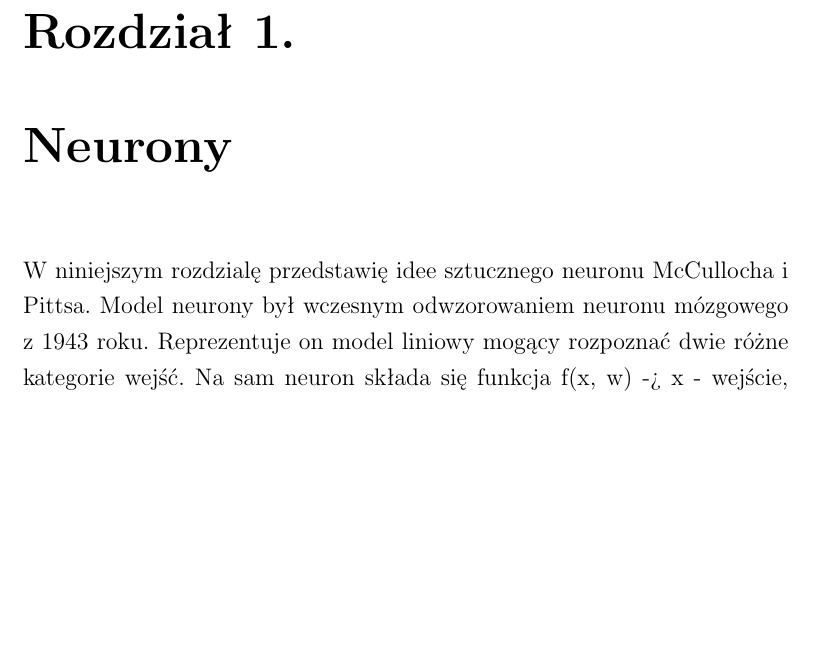
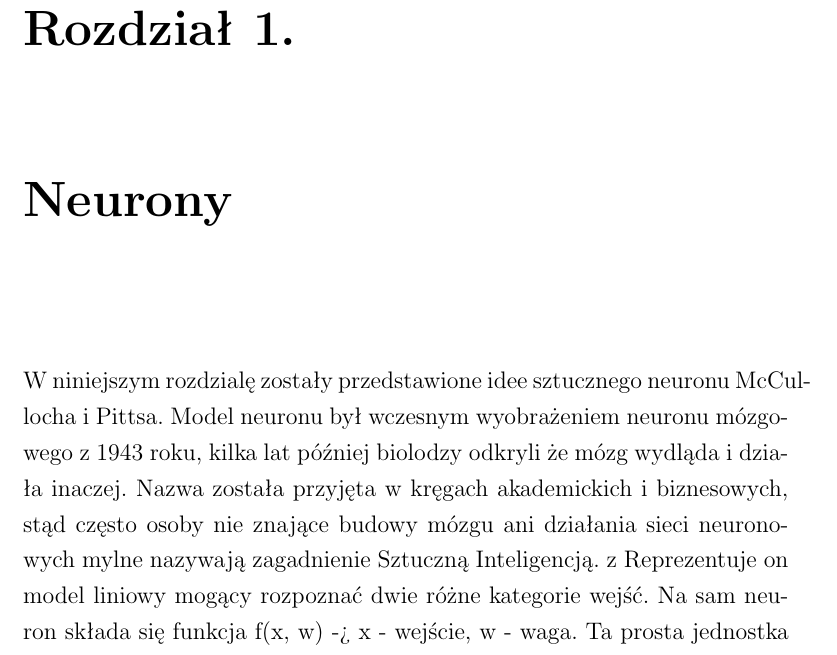
Before and after one commit to Pawel-Marcin-Chojnacki/qwer, a LaTeX thesis (praca.tex): part of page 9 of 39 before the commit and part of page 9 of 43 after it, cut so that both start at the same text, the shorter picture padded with empty space. Compiled offline with pdfLaTeX.

Commit message:
In previous commit: Added appropriate margins, bibliography, renames chapters. Current commit: I started writing first chapter about Neurons.

```diff
--- a/praca.tex
+++ b/praca.tex
@@ -242,7 +242,7 @@ Wszystkie przedstawione kody źródłowe zostały napisane w języku Python. Z z
 % ################################
 
 \chapter{Neurony}
-W niniejszym rozdzialę przedstawię idee sztucznego neuronu McCullocha i Pittsa. Model neurony był wczesnym odwzorowaniem neuronu mózgowego z 1943 roku. Reprezentuje on model liniowy mogący rozpoznać dwie różne kategorie wejść. Na sam neuron składa się funkcja f(x, w) -> x - wejście, w - waga. Ta prosta jednostka stanowi dziś podstawę budowy każdej sieci neuronowej. Aby funkcja zwracała oczekiwane wyniki, wagi powinny być poprawnie ustawione. Początkowo wagi ustawiano ręcznie za pomocą operatora, który wcześniej przeliczał je dla odpowiednich parametrów wejścia\\wyjścia. W latach 50tych perceptron stał się pierwszym modelem umiejącym samodzielnie wyliczyć poprawnie wagi definiujące zadaną klasę na podstawie przykładów. Już kilka lat po wynalezieniu sieci neuronowych, okazało się że neurony mózgowe działają zupełnie inaczej, nomenklatura nawołująca do neuronów mózgowych jakkolwiek błędna, pozwala wprowadzić prostą abstrakcję na modele matematyczne.
+W niniejszym rozdzialę zostały przedstawione idee sztucznego neuronu McCullocha i Pittsa. Model neuronu był wczesnym wyobrażeniem neuronu mózgowego z 1943 roku, kilka lat później biolodzy odkryli że mózg wydląda i działa inaczej. Nazwa została przyjęta w kręgach akademickich i biznesowych, stąd często osoby nie znające budowy mózgu ani działania sieci neuronowych mylne nazywają zagadnienie Sztuczną Inteligencją.  z Reprezentuje on model liniowy mogący rozpoznać dwie różne kategorie wejść. Na sam neuron składa się funkcja f(x, w) -> x - wejście, w - waga. Ta prosta jednostka stanowi dziś podstawę budowy każdej sieci neuronowej. Aby funkcja zwracała oczekiwane wyniki, wagi powinny być poprawnie ustawione. Początkowo wagi ustawiano ręcznie za pomocą operatora, który wcześniej przeliczał je dla odpowiednich parametrów wejścia\\wyjścia. W latach 50tych perceptron stał się pierwszym modelem umiejącym samodzielnie wyliczyć poprawnie wagi definiujące zadaną klasę na podstawie przykładów. Już kilka lat po wynalezieniu sieci neuronowych, okazało się że neurony mózgowe działają zupełnie inaczej, nomenklatura nawołująca do neuronów mózgowych jakkolwiek błędna, pozwala wprowadzić prostą abstrakcję na modele matematyczne.
 
 Opiszę w jaki sposób stworzyć sieć neuronową oraz przedstawię wszystkie elementy potrzebne do zbudowania funkcjonalnej i wydajnej architektury sieci.
 
```
Also changed, not shown: figures/CNTK.png (added), figures/ML_NET.png (renamed from figures/ML.NET.png), figures/Neuron.png (added), figures/ResNet.png (added), figures/SegNet.png (added), figures/SiecNeuronowa.png (added), praca.bbl (added), praca.pdf (added), 1 other file.
